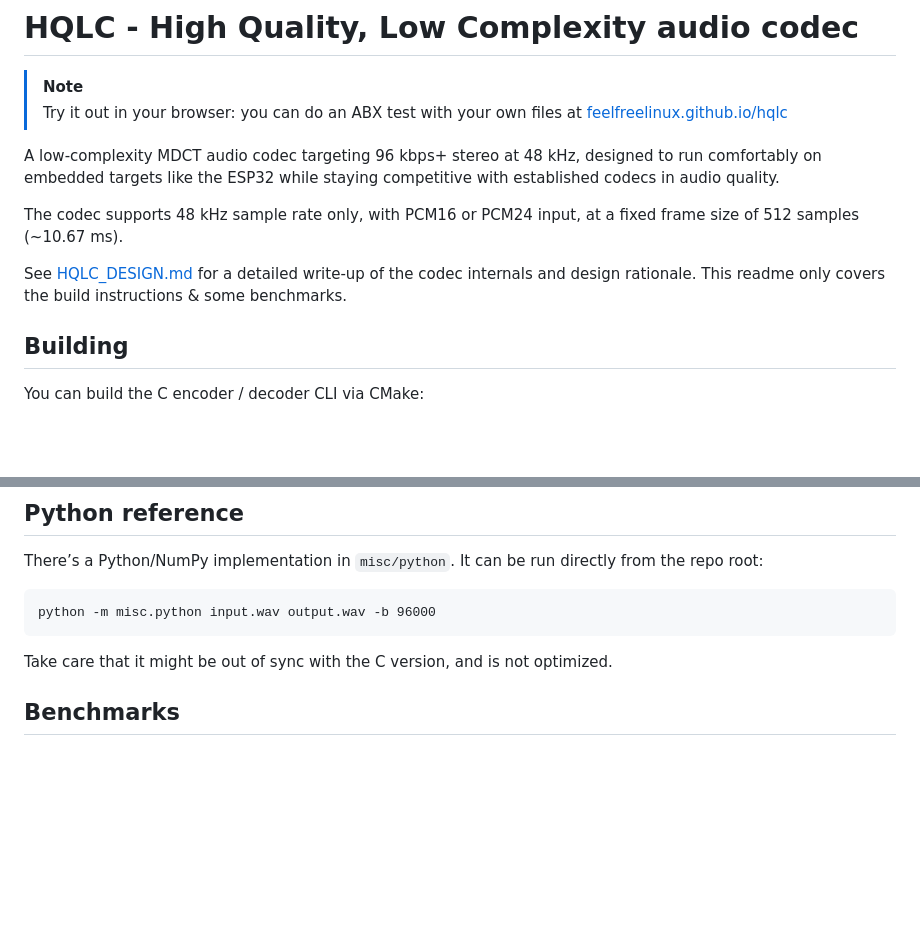
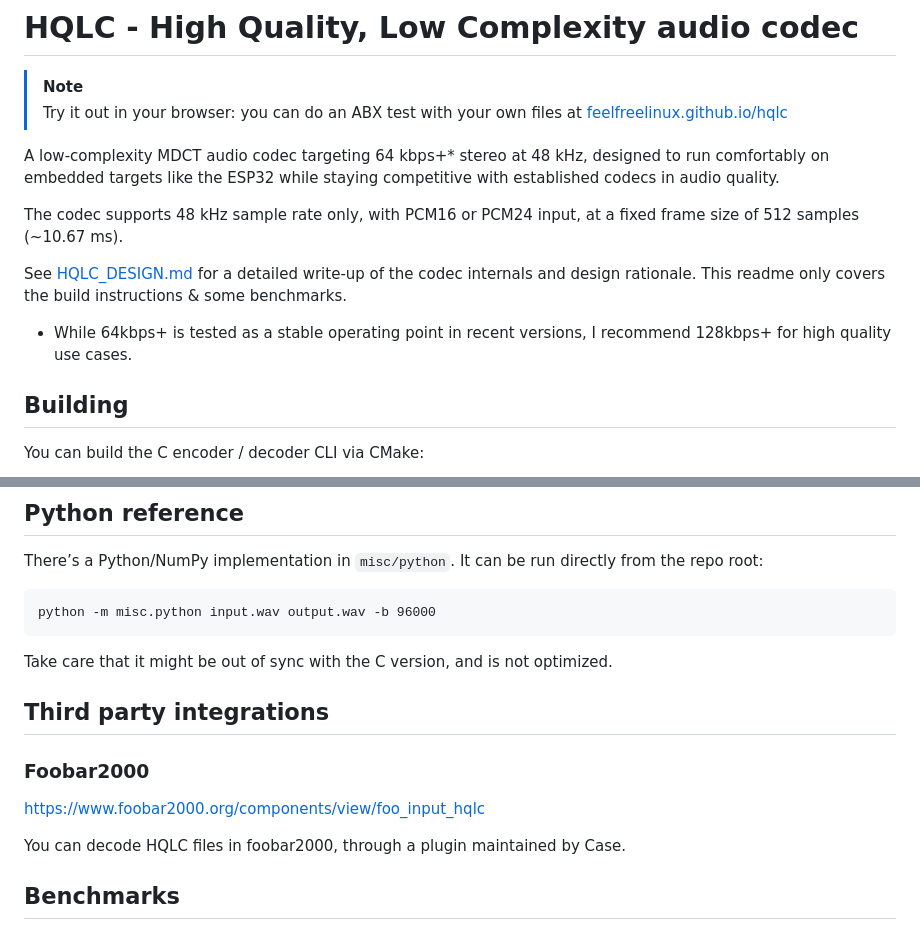
Before and after one commit to feelfreelinux/hqlc, a Markdown page: README.md, 2 parts joined by grey strips. Drawn GitHub-style; blank space fills up the shorter version.

Commit message:
docs: Add third party integrations section, mention fb2k plugin

````diff
--- a/README.md
+++ b/README.md
@@ -4,11 +4,13 @@
 > Try it out in your browser: you can do an ABX test with your own files at [feelfreelinux.github.io/hqlc](https://feelfreelinux.github.io/hqlc)
 
 
-A low-complexity MDCT audio codec targeting 96 kbps+ stereo at 48 kHz, designed to run comfortably on embedded targets like the ESP32 while staying competitive with established codecs in audio quality.
+A low-complexity MDCT audio codec targeting 64 kbps+* stereo at 48 kHz, designed to run comfortably on embedded targets like the ESP32 while staying competitive with established codecs in audio quality.
 
 The codec supports 48 kHz sample rate only, with PCM16 or PCM24 input, at a fixed frame size of 512 samples (~10.67 ms).
 
 See [HQLC_DESIGN.md](HQLC_DESIGN.md) for a detailed write-up of the codec internals and design rationale. This readme only covers the build instructions & some benchmarks.
+
+* While 64kbps+ is tested as a stable operating point in recent versions, I recommend 128kbps+ for high quality use cases.
 
 ## Building
 
@@ -48,6 +50,14 @@ python -m misc.python input.wav output.wav -b 96000
 ```
 
 Take care that it might be out of sync with the C version, and is not optimized.
+
+## Third party integrations
+
+### Foobar2000
+
+https://www.foobar2000.org/components/view/foo_input_hqlc
+
+You can decode HQLC files in foobar2000, through a plugin maintained by Case.
 
 ## Benchmarks
 
````
